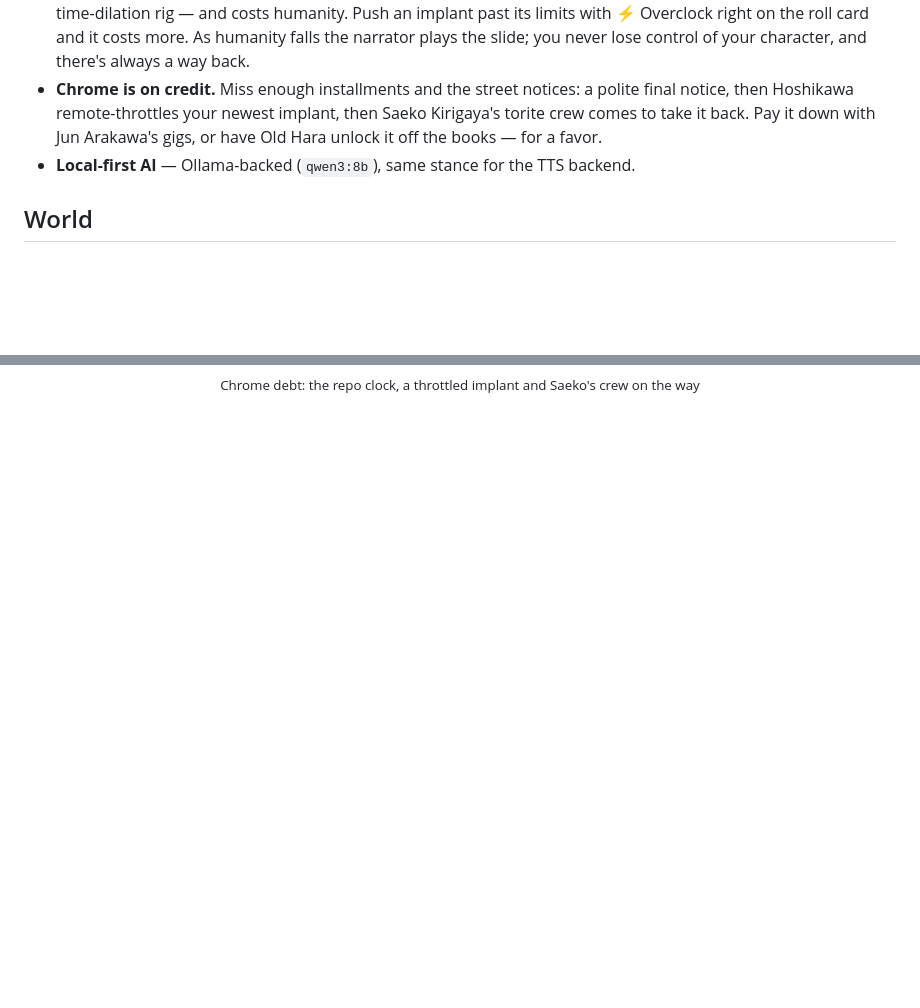
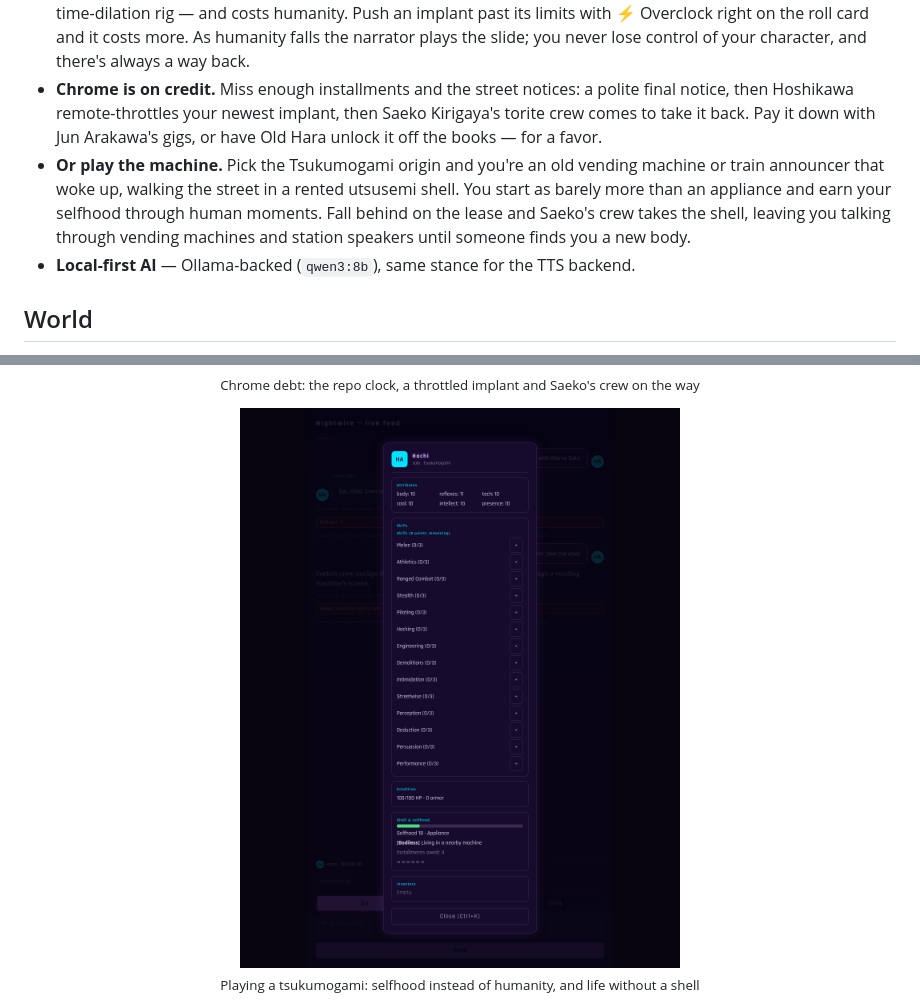
Before and after one commit to Cyb3rRon1n/nightwire, a Markdown page: README.md, 2 parts joined by grey strips. Drawn GitHub-style; pictures changed too: docs/images/screenshots/tsukumogami.png (added); blank space fills up the shorter version.

Commit message:
docs: record Phase 17c (utsusemi origin) and its verification

```diff
--- a/README.md
+++ b/README.md
@@ -30,6 +30,7 @@ Sibling project to [`oracle`](https://github.com/Cyb3rRon1n/oracle) (a D&D-flavo
 - **You roll the dice, the narrator lives with them.** When an action is risky, the narrator sets up the moment and stops; you click **Roll**, watch the d10 land with your modifiers, then the narrator tells what happens — true to the result, which stays in the story so it's remembered later.
 - **Chrome has a price.** Cyberware makes you better at the thing it's for — Kama blades, a Yomi jack, a Kagerou time-dilation rig — and costs humanity. Push an implant past its limits with ⚡ Overclock right on the roll card and it costs more. As humanity falls the narrator plays the slide; you never lose control of your character, and there's always a way back.
 - **Chrome is on credit.** Miss enough installments and the street notices: a polite final notice, then Hoshikawa remote-throttles your newest implant, then Saeko Kirigaya's torite crew comes to take it back. Pay it down with Jun Arakawa's gigs, or have Old Hara unlock it off the books — for a favor.
+- **Or play the machine.** Pick the Tsukumogami origin and you're an old vending machine or train announcer that woke up, walking the street in a rented utsusemi shell. You start as barely more than an appliance and earn your selfhood through human moments. Fall behind on the lease and Saeko's crew takes the shell, leaving you talking through vending machines and station speakers until someone finds you a new body.
 - **Local-first AI** — Ollama-backed (`qwen3:8b`), same stance for the TTS backend.
 
 ## World
@@ -143,6 +144,10 @@ Real captures of the live frontend running its own "Neon Noir" theme — a cyber
   <sub>Chrome debt: the repo clock, a throttled implant and Saeko's crew on the way</sub>
 </p>
 <p align="center">
+  <img src="docs/images/screenshots/tsukumogami.png" alt="A Nightwire character sheet for Hachi, a tsukumogami: the Shell and selfhood panel shows Selfhood 18, Appliance, and a Bodiless tag reading Living in a nearby machine, with installments owed and the repo clock" width="480"><br>
+  <sub>Playing a tsukumogami: selfhood instead of humanity, and life without a shell</sub>
+</p>
+<p align="center">
   <img src="docs/images/screenshots/scene.jpg" alt="Nightwire generated scene art of a flooded underpass lit by a flickering vending machine" width="480"><br>
   <sub>A generated scene image for the current location and mood — real ComfyUI generation on a real GPU</sub>
 </p>
```
Also changed, not shown: ROADMAP.md (+6 -0 lines).
